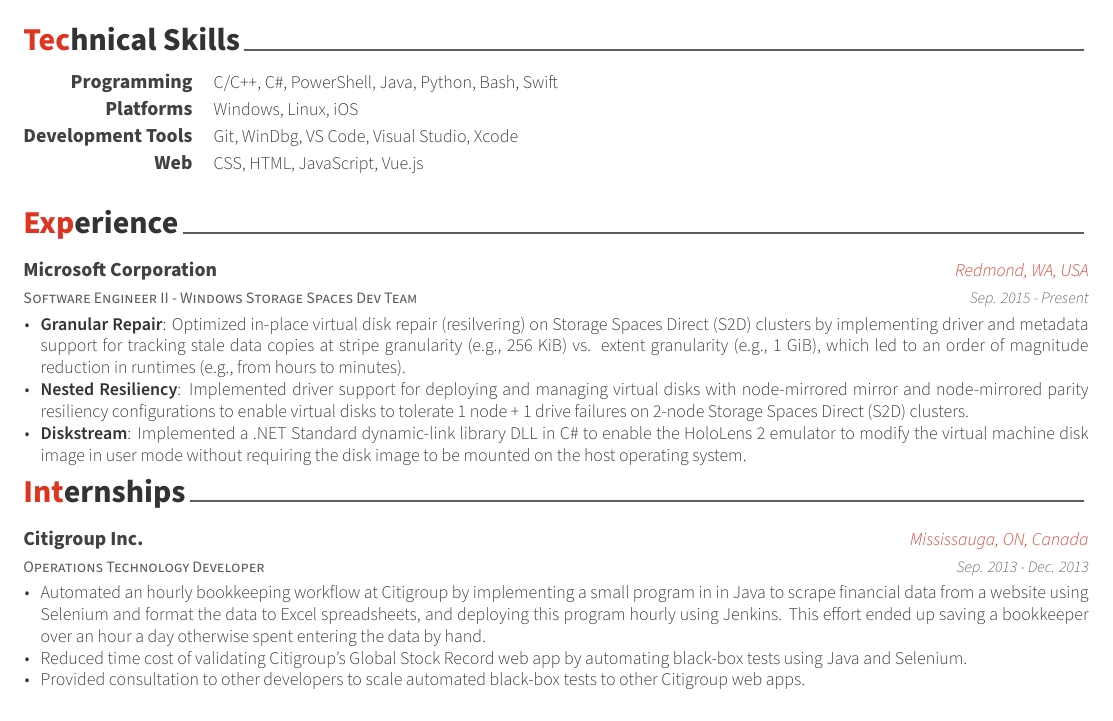
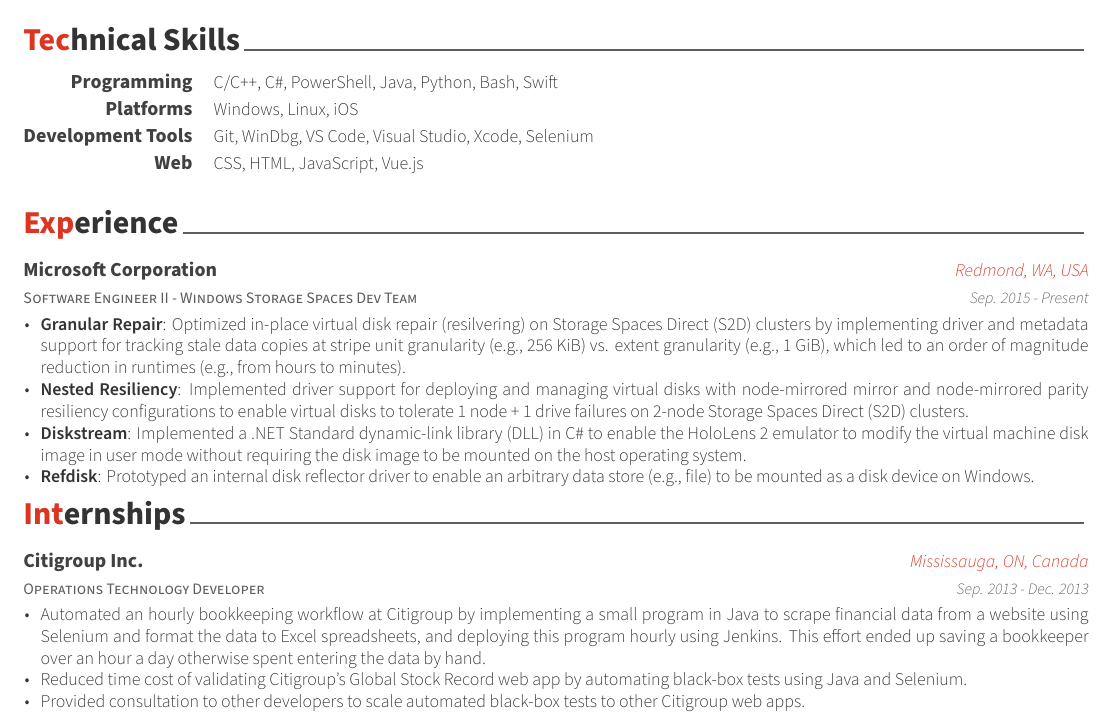
Before and after one commit to j43cheun/Resume, a LaTeX CV (resume.tex, which reads resume/experience.tex, resume/internships.tex, resume/technical-skills.tex): part of the page, cut so that both start at the same text. Compiled offline with XeLaTeX.

Commit message:
Added RefDisk project to Microsoft experience and minor spelling/grammar fixes

```diff
--- a/resume/experience.tex
+++ b/resume/experience.tex
@@ -20,9 +20,9 @@
         \item {
           \textbf{Granular Repair}: Optimized in-place virtual disk repair (resilvering) on Storage
           Spaces Direct (S2D) clusters by implementing driver and metadata support for tracking
-          stale data copies at stripe granularity (e.g., 256 KiB) vs. extent granularity (e.g.,
-          1 GiB), which led to an order of magnitude reduction in runtimes (e.g., from hours to
-          minutes).
+          stale data copies at stripe unit granularity (e.g., 256 KiB) vs. extent granularity
+          (e.g., 1 GiB), which led to an order of magnitude reduction in runtimes (e.g., from hours
+          to minutes).
         }
         \item {
           \textbf{Nested Resiliency}: Implemented driver support for deploying and managing virtual
@@ -31,9 +31,13 @@
           Direct (S2D) clusters.
         }
         \item {
-          \textbf{Diskstream}: Implemented a .NET Standard dynamic-link library DLL in C\# to
+          \textbf{Diskstream}: Implemented a .NET Standard dynamic-link library (DLL) in C\# to
           enable the HoloLens 2 emulator to modify the virtual machine disk image in user mode
           without requiring the disk image to be mounted on the host operating system.
+        }
+        \item {
+          \textbf{Refdisk}: Prototyped an internal disk reflector driver to enable an arbitrary
+          data store (e.g., file) to be mounted as a disk device on Windows.
         }
       \end{cvitems}
     }
--- a/resume/internships.tex
+++ b/resume/internships.tex
@@ -19,9 +19,9 @@
       \begin{cvitems} % Description(s) of tasks/responsibilities
         \item {
           Automated an hourly bookkeeping workflow at Citigroup by implementing a small program in
-          in Java to scrape financial data from a website using Selenium and format the data to
-          Excel spreadsheets, and deploying this program hourly using Jenkins. This effort ended
-          up saving a bookkeeper over an hour a day otherwise spent entering the data by hand.
+          Java to scrape financial data from a website using Selenium and format the data to Excel
+          spreadsheets, and deploying this program hourly using Jenkins. This effort ended up
+          saving a bookkeeper over an hour a day otherwise spent entering the data by hand.
         }
         \item {
           Reduced time cost of validating Citigroup's Global Stock Record web app by automating
--- a/resume/technical-skills.tex
+++ b/resume/technical-skills.tex
@@ -12,7 +12,7 @@
 
   \cvskill
     {Development Tools} % Type
-    {Git, WinDbg, VS Code, Visual Studio, Xcode} % Skillset
+    {Git, WinDbg, VS Code, Visual Studio, Xcode, Selenium} % Skillset
 
   \cvskill
     {Web} % Type
```
Also changed, not shown: resume.pdf.
